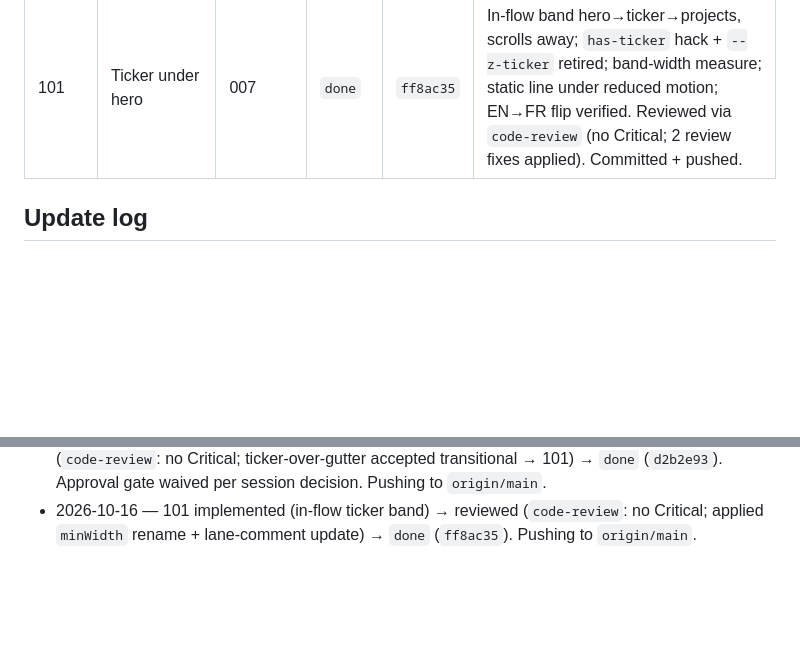
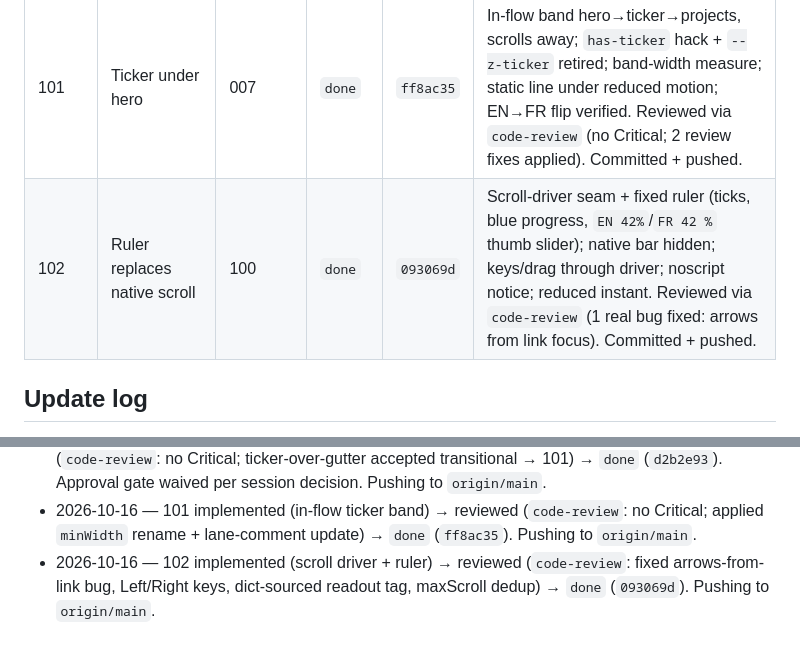
Before and after one commit to Khalil-bec/portfolio, a Markdown page: doc/status.md, 2 parts joined by grey strips. Drawn GitHub-style; blank space fills up the shorter version.

Commit message:
docs: mark ticket 102 done (093069d)

```diff
--- a/doc/status.md
+++ b/doc/status.md
@@ -30,6 +30,7 @@ A ticket only reaches `done` after the user approves the commit (see
 | 007 | Hardening + verification | 002–006 | `done` | `577cf69` | Verification gate + 3 defects fixed (keyboard-unreachable below-fold links; AA contrast on `--color-text-subtle`; i18n nav shift). Lighthouse 13.5.0 mobile perf 94 / a11y 100, desktop 100 / 100. Reviewed (Standards: no hard violations; Spec: 5 checkboxes met; pre-commit re-review: ready-to-merge Yes, 2 minors deferred). User-approved, committed, pushed. |
 | 100 | Table divisions + edge lanes | 007 | `done` | `d2b2e93` | Cells (side+bottom borders, nav rule = table top) + `01 ───` numbered headers + lane tokens/reservation (rail icon collapse <768px). Reviewed via `code-review` (no Critical; ticker-over-gutter accepted transitional → 101). Approval gate waived (user). Committed + pushed. |
 | 101 | Ticker under hero | 007 | `done` | `ff8ac35` | In-flow band hero→ticker→projects, scrolls away; `has-ticker` hack + `--z-ticker` retired; band-width measure; static line under reduced motion; EN→FR flip verified. Reviewed via `code-review` (no Critical; 2 review fixes applied). Committed + pushed. |
+| 102 | Ruler replaces native scroll | 100 | `done` | `093069d` | Scroll-driver seam + fixed ruler (ticks, blue progress, `EN 42%`/`FR 42 %` thumb slider); native bar hidden; keys/drag through driver; noscript notice; reduced instant. Reviewed via `code-review` (1 real bug fixed: arrows from link focus). Committed + pushed. |
 
 ## Update log
 
@@ -53,3 +54,4 @@ Append one line per status change, newest last.
 - 2026-10-16 — 007 approved + committed (`577cf69`) → `done`. Pre-commit gate: fresh full re-verification (token gate clean; 375/768/1440 EN/FR zero overflow/errors; keyboard 13/13 focus-visible; contrast 0 failing; Lighthouse mobile 94/desktop 100) + read-only reviewer subagent verdict ready-to-merge Yes (2 minors deferred: frozen REVEALED spread, boot-focus ordering). Pushing to `origin/main`.
 - 2026-10-16 — 100 implemented (table cells + `01 ───` headers + lane reservation) → reviewed (`code-review`: no Critical; ticker-over-gutter accepted transitional → 101) → `done` (`d2b2e93`). Approval gate waived per session decision. Pushing to `origin/main`.
 - 2026-10-16 — 101 implemented (in-flow ticker band) → reviewed (`code-review`: no Critical; applied `minWidth` rename + lane-comment update) → `done` (`ff8ac35`). Pushing to `origin/main`.
+- 2026-10-16 — 102 implemented (scroll driver + ruler) → reviewed (`code-review`: fixed arrows-from-link bug, Left/Right keys, dict-sourced readout tag, maxScroll dedup) → `done` (`093069d`). Pushing to `origin/main`.
```
